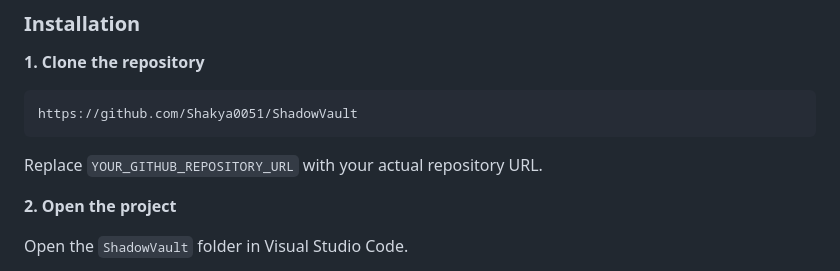
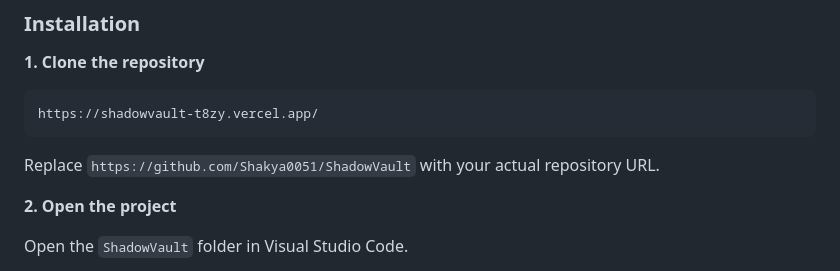
Before and after one commit to Shakya0051/ShadowVault, a Markdown page: README.md, the part around the change. Drawn GitHub-style.

````diff
--- a/README.md
+++ b/README.md
@@ -50,11 +50,11 @@ ShadowVault/
 
 **1. Clone the repository**
 
-```bash
-https://github.com/Shakya0051/ShadowVault
+```App
+https://shadowvault-t8zy.vercel.app/
 ```
 
-Replace `YOUR_GITHUB_REPOSITORY_URL` with your actual repository URL.
+Replace `https://github.com/Shakya0051/ShadowVault` with your actual repository URL.
 
 **2. Open the project**
 
````
